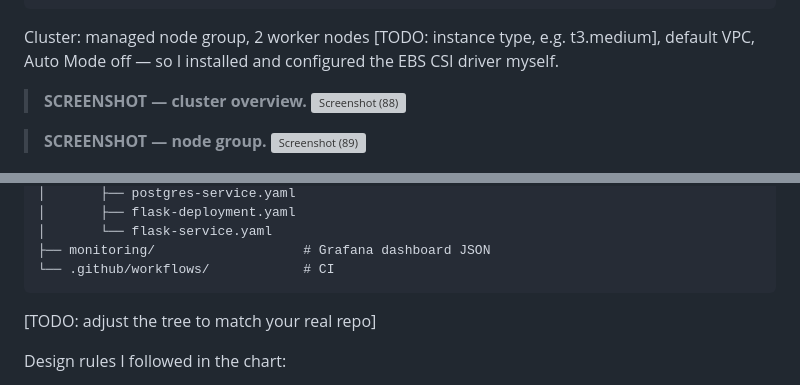
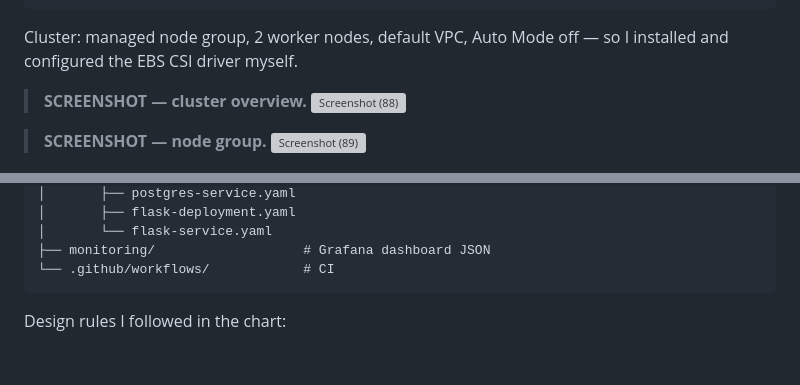
Before and after one commit to Rayyan-Mudassar/Kuberenetes-Deployments, a Markdown page: README.md, 2 parts joined by grey strips. Rendered like a GitHub page; blank space fills up the shorter version; grey boxes are pictures that could not be loaded.

Commit message:
Update README for cluster configuration details
Removed TODO note about instance type and adjusted text for clarity.

````diff
--- a/README.md
+++ b/README.md
@@ -44,7 +44,7 @@ postgres-deployment (1 replica, strategy: Recreate)
 postgres-pvc (StorageClass gp3 → EBS volume via ebs.csi.aws.com)
 ```
 
-Cluster: managed node group, 2 worker nodes [TODO: instance type, e.g. t3.medium], default VPC, Auto Mode off — so I installed and configured the EBS CSI driver myself.
+Cluster: managed node group, 2 worker nodes, default VPC, Auto Mode off — so I installed and configured the EBS CSI driver myself.
 
 > **SCREENSHOT — cluster overview.**
 > <img width="1600" height="900" alt="Screenshot (88)" src="https://github.com/user-attachments/assets/f944e54a-d392-4ba8-81e3-e5b201fe4746" />
@@ -70,7 +70,6 @@ Cluster: managed node group, 2 worker nodes [TODO: instance type, e.g. t3.medium
 └── .github/workflows/            # CI
 ```
 
-[TODO: adjust the tree to match your real repo]
 
 Design rules I followed in the chart:
 
````
